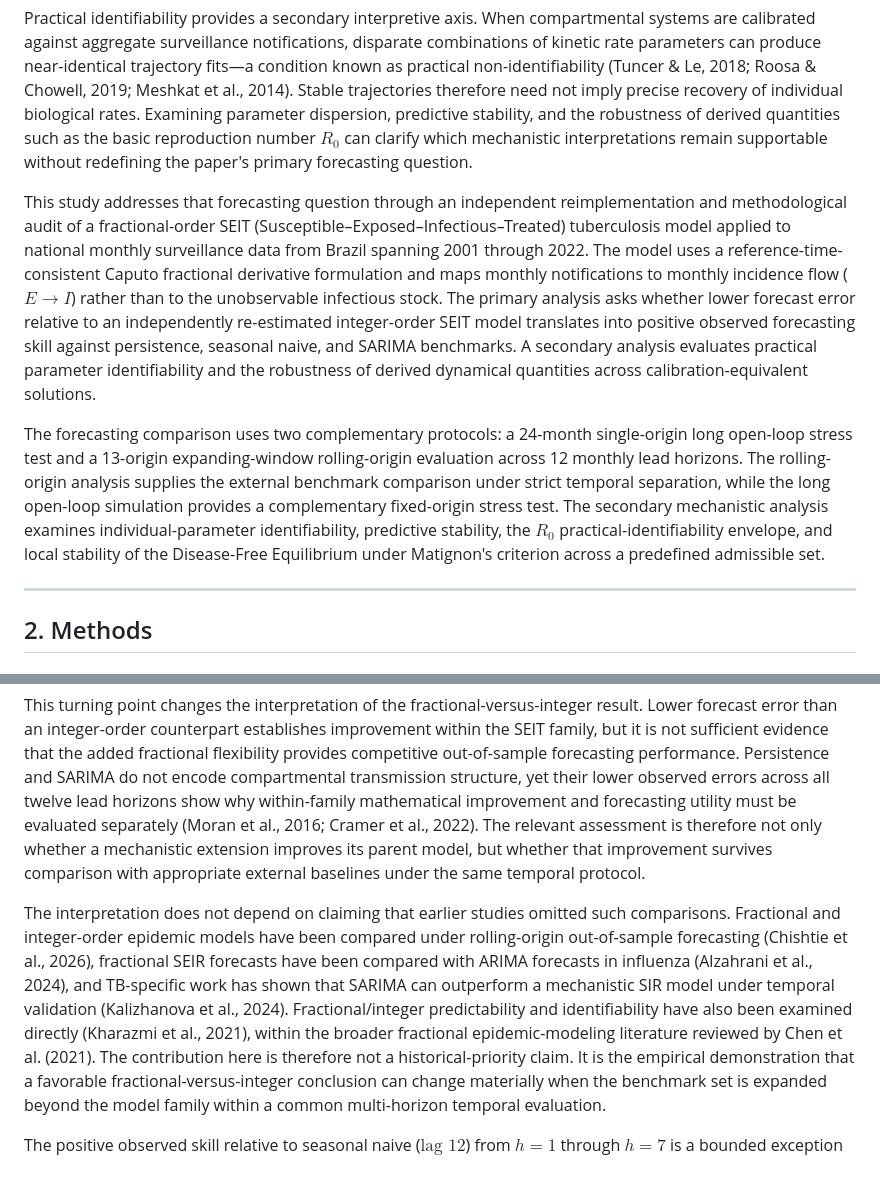
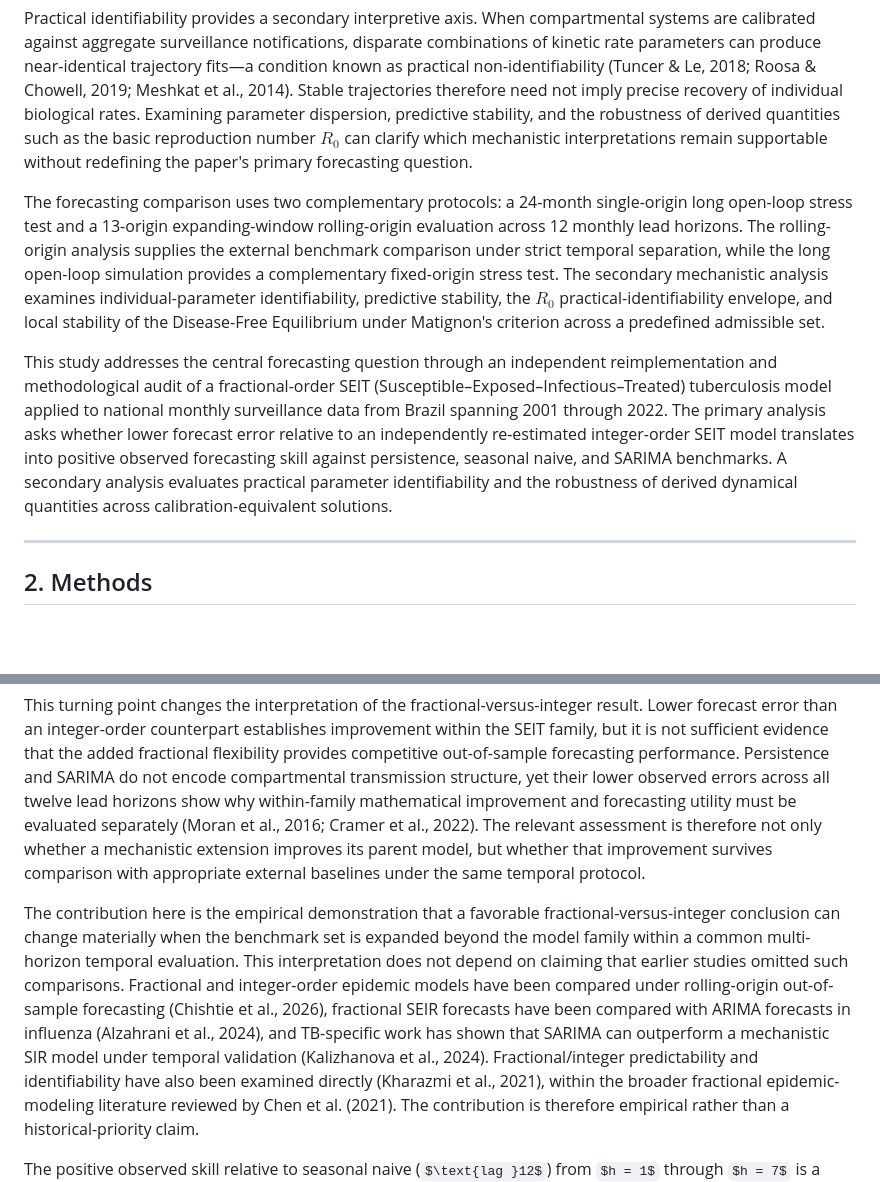
Before and after one commit to fedeg-umh-es/tb-fractional-seit-brazil, a Markdown page: submission_bmb/BMB_MANUSCRIPT.md, 2 parts joined by grey strips. GitHub-like rendering; some formulas as TeX source; blank space fills up the shorter version.

Commit message:
docs: apply PIER and CCC structural repairs to BMB manuscript

```diff
--- a/submission_bmb/BMB_MANUSCRIPT.md
+++ b/submission_bmb/BMB_MANUSCRIPT.md
@@ -25,9 +25,9 @@ The central evaluation question is therefore whether a within-family fractional
 
 Practical identifiability provides a secondary interpretive axis. When compartmental systems are calibrated against aggregate surveillance notifications, disparate combinations of kinetic rate parameters can produce near-identical trajectory fits—a condition known as practical non-identifiability (Tuncer & Le, 2018; Roosa & Chowell, 2019; Meshkat et al., 2014). Stable trajectories therefore need not imply precise recovery of individual biological rates. Examining parameter dispersion, predictive stability, and the robustness of derived quantities such as the basic reproduction number $R_0$ can clarify which mechanistic interpretations remain supportable without redefining the paper's primary forecasting question.
 
-This study addresses that forecasting question through an independent reimplementation and methodological audit of a fractional-order SEIT (Susceptible–Exposed–Infectious–Treated) tuberculosis model applied to national monthly surveillance data from Brazil spanning 2001 through 2022. The model uses a reference-time-consistent Caputo fractional derivative formulation and maps monthly notifications to monthly incidence flow ($E \to I$) rather than to the unobservable infectious stock. The primary analysis asks whether lower forecast error relative to an independently re-estimated integer-order SEIT model translates into positive observed forecasting skill against persistence, seasonal naive, and SARIMA benchmarks. A secondary analysis evaluates practical parameter identifiability and the robustness of derived dynamical quantities across calibration-equivalent solutions.
+The forecasting comparison uses two complementary protocols: a 24-month single-origin long open-loop stress test and a 13-origin expanding-window rolling-origin evaluation across 12 monthly lead horizons. The rolling-origin analysis supplies the external benchmark comparison under strict temporal separation, while the long open-loop simulation provides a complementary fixed-origin stress test. The secondary mechanistic analysis examines individual-parameter identifiability, predictive stability, the $R_0$ practical-identifiability envelope, and local stability of the Disease-Free Equilibrium under Matignon's criterion across a predefined admissible set.
 
-The forecasting comparison uses two complementary protocols: a 24-month single-origin long open-loop stress test and a 13-origin expanding-window rolling-origin evaluation across 12 monthly lead horizons. The rolling-origin analysis supplies the external benchmark comparison under strict temporal separation, while the long open-loop simulation provides a complementary fixed-origin stress test. The secondary mechanistic analysis examines individual-parameter identifiability, predictive stability, the $R_0$ practical-identifiability envelope, and local stability of the Disease-Free Equilibrium under Matignon's criterion across a predefined admissible set.
+This study addresses the central forecasting question through an independent reimplementation and methodological audit of a fractional-order SEIT (Susceptible–Exposed–Infectious–Treated) tuberculosis model applied to national monthly surveillance data from Brazil spanning 2001 through 2022. The primary analysis asks whether lower forecast error relative to an independently re-estimated integer-order SEIT model translates into positive observed forecasting skill against persistence, seasonal naive, and SARIMA benchmarks. A secondary analysis evaluates practical parameter identifiability and the robustness of derived dynamical quantities across calibration-equivalent solutions.
 
 ---
 
@@ -256,7 +256,7 @@ The primary finding of this independent reimplementation is a divergence between
 
 This turning point changes the interpretation of the fractional-versus-integer result. Lower forecast error than an integer-order counterpart establishes improvement within the SEIT family, but it is not sufficient evidence that the added fractional flexibility provides competitive out-of-sample forecasting performance. Persistence and SARIMA do not encode compartmental transmission structure, yet their lower observed errors across all twelve lead horizons show why within-family mathematical improvement and forecasting utility must be evaluated separately (Moran et al., 2016; Cramer et al., 2022). The relevant assessment is therefore not only whether a mechanistic extension improves its parent model, but whether that improvement survives comparison with appropriate external baselines under the same temporal protocol.
 
-The interpretation does not depend on claiming that earlier studies omitted such comparisons. Fractional and integer-order epidemic models have been compared under rolling-origin out-of-sample forecasting (Chishtie et al., 2026), fractional SEIR forecasts have been compared with ARIMA forecasts in influenza (Alzahrani et al., 2024), and TB-specific work has shown that SARIMA can outperform a mechanistic SIR model under temporal validation (Kalizhanova et al., 2024). Fractional/integer predictability and identifiability have also been examined directly (Kharazmi et al., 2021), within the broader fractional epidemic-modeling literature reviewed by Chen et al. (2021). The contribution here is therefore not a historical-priority claim. It is the empirical demonstration that a favorable fractional-versus-integer conclusion can change materially when the benchmark set is expanded beyond the model family within a common multi-horizon temporal evaluation.
+The contribution here is the empirical demonstration that a favorable fractional-versus-integer conclusion can change materially when the benchmark set is expanded beyond the model family within a common multi-horizon temporal evaluation. This interpretation does not depend on claiming that earlier studies omitted such comparisons. Fractional and integer-order epidemic models have been compared under rolling-origin out-of-sample forecasting (Chishtie et al., 2026), fractional SEIR forecasts have been compared with ARIMA forecasts in influenza (Alzahrani et al., 2024), and TB-specific work has shown that SARIMA can outperform a mechanistic SIR model under temporal validation (Kalizhanova et al., 2024). Fractional/integer predictability and identifiability have also been examined directly (Kharazmi et al., 2021), within the broader fractional epidemic-modeling literature reviewed by Chen et al. (2021). The contribution is therefore empirical rather than a historical-priority claim.
 
 The positive observed skill relative to seasonal naive ($\text{lag }12$) from $h = 1$ through $h = 7$ is a bounded exception that reinforces the importance of benchmark choice. The corresponding $H_{\text{relax}} = 7$ and $H_{\text{strict-from-h1}} = 7$ are empirical descriptors for this particular baseline and series. They do not define an intrinsic biological predictability horizon and do not support a general forecasting-advantage claim, because observed skill remained negative relative to persistence and SARIMA throughout $h = 1,\dots,12$.
 
```
Also changed, not shown: other parts of submission_bmb/BMB_MANUSCRIPT.md (+4 -2 lines).
